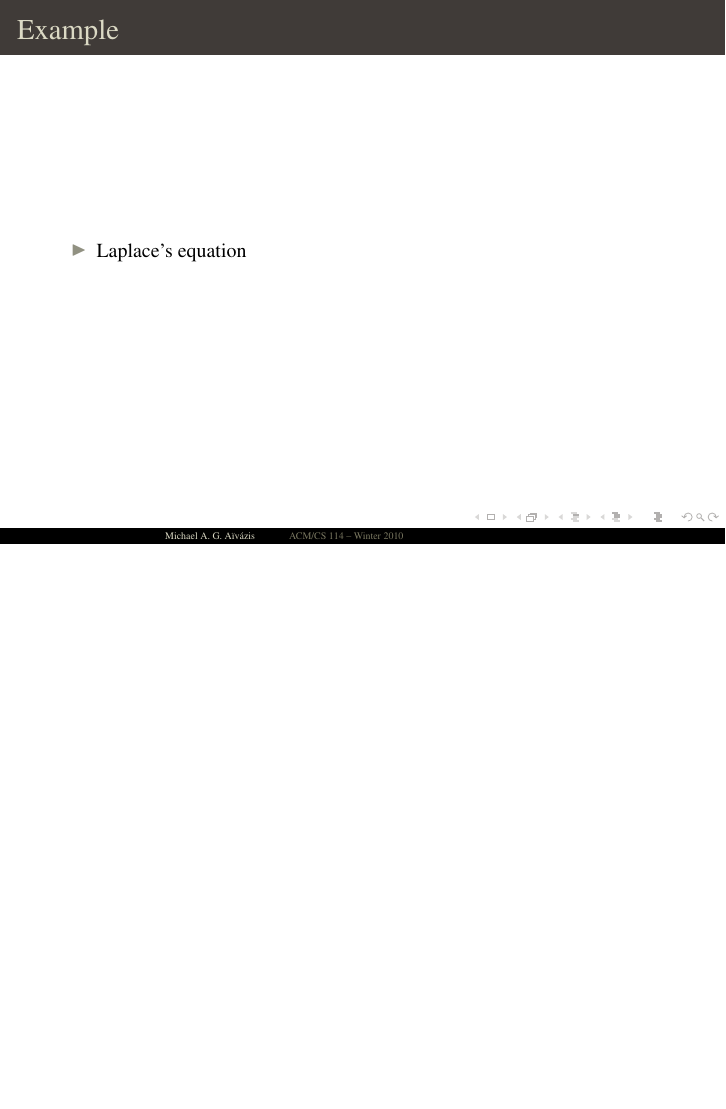
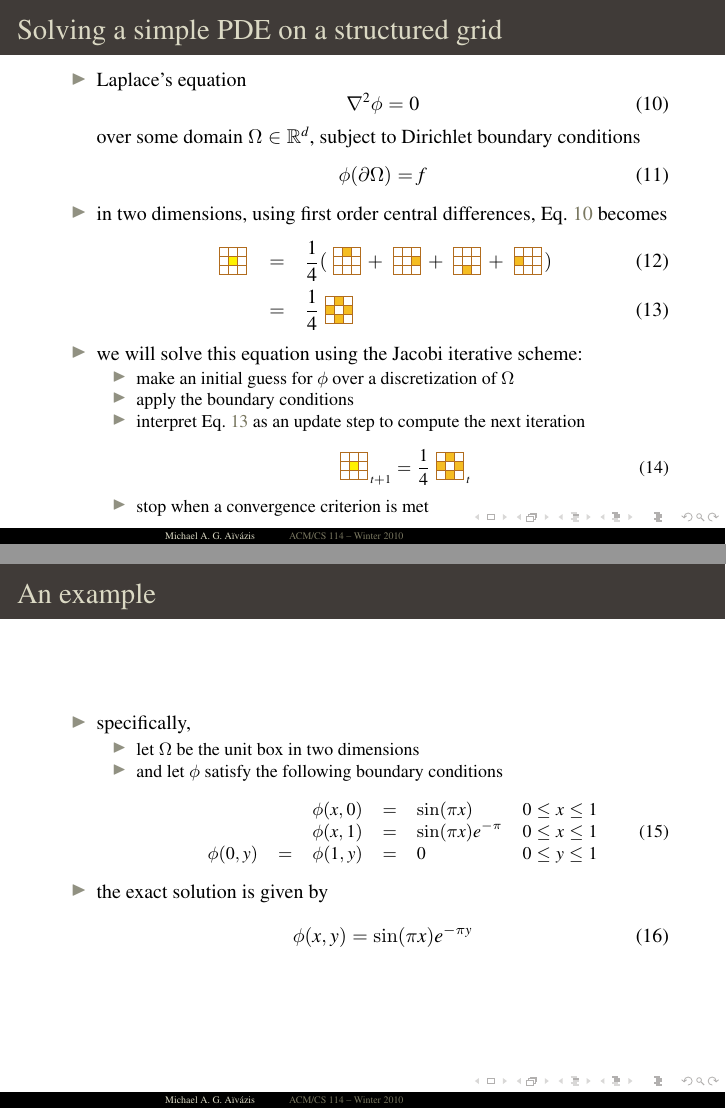
Before and after one commit to aivazis/acm114, LaTeX slides (lectures/acm114.tex, which reads lectures/20100208.tex): page 8 of 15 before the commit and pages 8 and 9 of 16 after it, the two joined at a grey line, the shorter picture padded with empty space. Compiled offline with pdfLaTeX.

Commit message:
2010.02.08: more fleshing out

```diff
--- a/lectures/20100208.tex
+++ b/lectures/20100208.tex
@@ -263,11 +263,82 @@
 % example
 \begin{frame}[fragile]
 %
-  \frametitle{Example}
+  \frametitle{Solving a simple PDE on a structured grid}
 %
   \begin{itemize}
 %
   \item Laplace's equation
+    \begin{equation}
+      \nabla^{2} \phi = 0
+      \label{eq:laplace}
+    \end{equation}
+    over some domain $\Omega \in \mathbb{R}^{d}$, subject to Dirichlet boundary conditions
+    \begin{equation}
+      \phi(\partial \Omega) = f
+    \end{equation}
+%
+  \item in two dimensions, using first order central differences, \eqref{laplace} becomes
+    \begin{eqnarray}
+      \raisebox{-.5em}{\includegraphics{figures/structured-2d-centered.pdf}}
+      & = &
+      \frac{1}{4}
+      (
+        \raisebox{-.5em}{\includegraphics{figures/structured-2d-n.pdf}}
+        + \raisebox{-.5em}{\includegraphics{figures/structured-2d-e.pdf}}
+        + \raisebox{-.5em}{\includegraphics{figures/structured-2d-s.pdf}}
+        + \raisebox{-.5em}{\includegraphics{figures/structured-2d-w.pdf}}
+      )
+      \\
+      & = &
+      \frac{1}{4}
+      \raisebox{-.5em}{\includegraphics{figures/structured-2d-average.pdf}}
+      \label{eq:laplace-central}
+    \end{eqnarray}
+%
+  \item we will solve this equation using the Jacobi iterative scheme:
+    \begin{itemize}
+    \item make an initial guess for $\phi$ over a discretization of $\Omega$
+    \item apply the boundary conditions
+    \item interpret \eqref{laplace-central} as an update step to compute the next iteration
+      \begin{equation}
+      \raisebox{-.5em}{\includegraphics{figures/structured-2d-centered.pdf}}_{t+1}
+      =
+      \frac{1}{4}
+      \raisebox{-.5em}{\includegraphics{figures/structured-2d-average.pdf}}_{t}
+      \end{equation}
+    \item stop when a convergence criterion is met
+    \end{itemize}
+%
+  \end{itemize}
+%
+\end{frame}
+
+% --------------------------------------
+% example
+\begin{frame}[fragile]
+%
+  \frametitle{An example}
+%
+  \begin{itemize}
+%
+%
+  \item specifically,
+    \begin{itemize}
+    \item let $\Omega$ be the unit box in two dimensions
+    \item and let $\phi$ satisfy the following boundary conditions
+      \begin{equation}
+        \begin{array}{rcrcll}
+          & & \phi(x,0) & = & \sin(\pi x)           & 0 \leq x \leq 1 \\
+          & & \phi(x,1) & = & \sin(\pi x) e^{-\pi}  & 0 \leq x \leq 1 \\
+          \phi(0,y) & = & \phi(1, y) & = & 0        & 0 \leq y \leq 1
+        \end{array}
+      \end{equation}
+    \end{itemize}
+%
+  \item the exact solution is given by
+    \begin{equation}
+      \phi(x,y) = \sin(\pi x) e^{-\pi y}
+    \end{equation}
 %
   \end{itemize}
 %
```
Also changed, not shown: lectures/figures/structured-2d-average.pdf (added), lectures/figures/structured-coordinates.graffle/QuickLook/Preview.pdf, lectures/figures/structured-coordinates.pdf, 4 other files.
